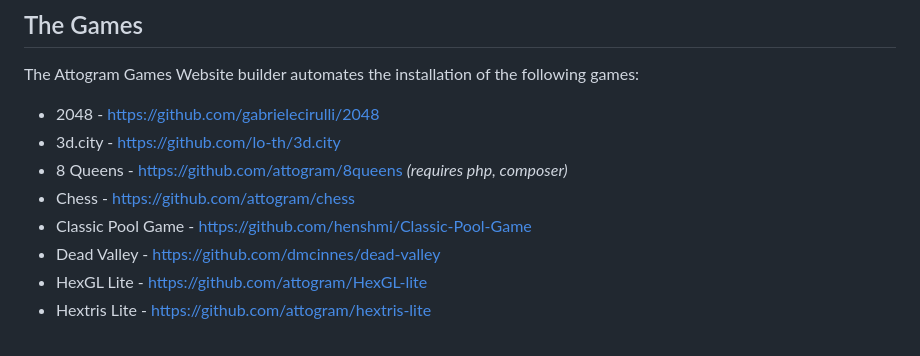
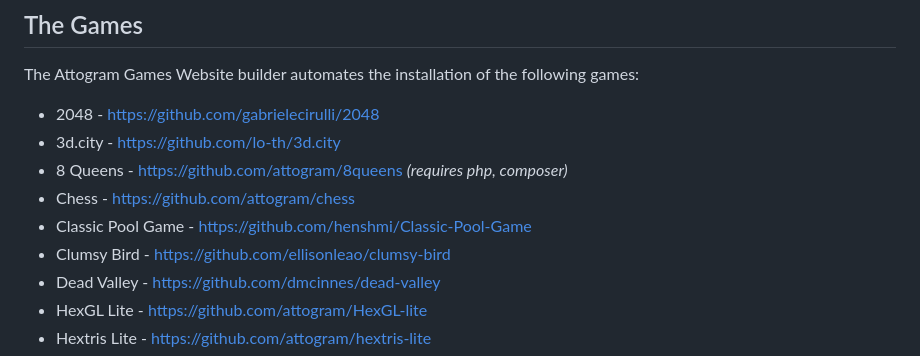
Before and after one commit to GraiemBell/PHP_Game, a Markdown page: README.md, the part around the change printed below. Drawn GitHub-style.

Commit message:
Attogram Games v2.1.1 - clumsy-bird, mah-jongg

```diff
--- a/README.md
+++ b/README.md
@@ -20,6 +20,7 @@ of the following games:
 * 8 Queens - <https://github.com/attogram/8queens> _(requires php, composer)_
 * Chess - <https://github.com/attogram/chess>
 * Classic Pool Game - <https://github.com/henshmi/Classic-Pool-Game>
+* Clumsy Bird - <https://github.com/ellisonleao/clumsy-bird>
 * Dead Valley - <https://github.com/dmcinnes/dead-valley>
 * HexGL Lite - <https://github.com/attogram/HexGL-lite>
 * Hextris Lite - <https://github.com/attogram/hextris-lite>
```
Also changed, not shown: other parts of README.md (+1 -0 lines), _logo/clumsy-bird.png (added), _logo/mah-jongg.png (added), 4 other files.
